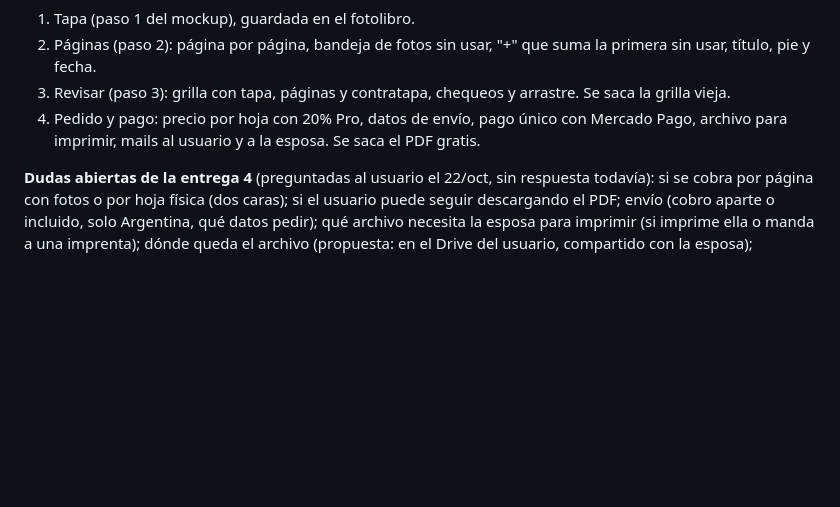
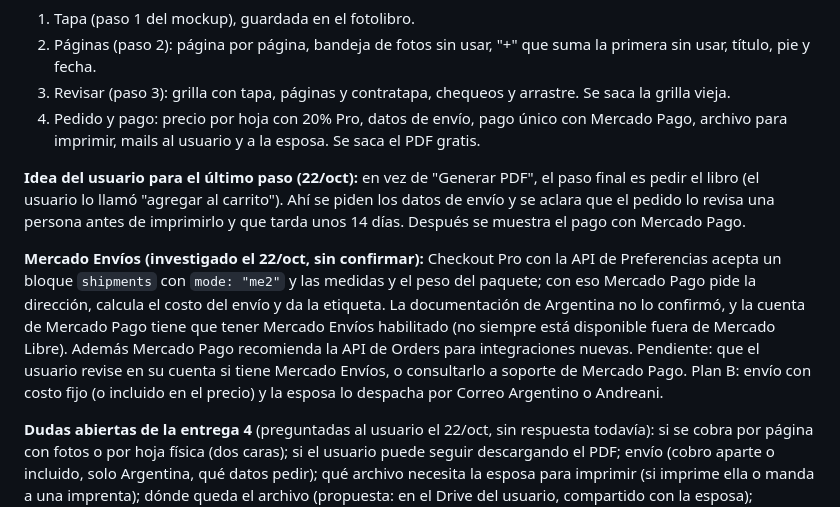
Before and after one commit to Leandro-Couretot/travel-diary, a Markdown page: FOTOLIBRO_DISENO.md, the part around the change. GitHub-like rendering; blank space fills up the shorter version.

Commit message:
Docs: idea de pedido del fotolibro y lo investigado sobre Mercado Envíos
Co-Authored-By: Claude Opus 5.5 <noreply@anthropic.com>
Claude-Session: https://claude.ai/code/session_011tyxc4paPhyzeiv5VmfrYp

```diff
--- a/FOTOLIBRO_DISENO.md
+++ b/FOTOLIBRO_DISENO.md
@@ -72,6 +72,10 @@ Para después del mockup:
 3. Revisar (paso 3): grilla con tapa, páginas y contratapa, chequeos y arrastre. Se saca la grilla vieja.
 4. Pedido y pago: precio por hoja con 20% Pro, datos de envío, pago único con Mercado Pago, archivo para imprimir, mails al usuario y a la esposa. Se saca el PDF gratis.
 
+**Idea del usuario para el último paso (22/oct):** en vez de "Generar PDF", el paso final es pedir el libro (el usuario lo llamó "agregar al carrito"). Ahí se piden los datos de envío y se aclara que el pedido lo revisa una persona antes de imprimirlo y que tarda unos 14 días. Después se muestra el pago con Mercado Pago.
+
+**Mercado Envíos (investigado el 22/oct, sin confirmar):** Checkout Pro con la API de Preferencias acepta un bloque `shipments` con `mode: "me2"` y las medidas y el peso del paquete; con eso Mercado Pago pide la dirección, calcula el costo del envío y da la etiqueta. La documentación de Argentina no lo confirmó, y la cuenta de Mercado Pago tiene que tener Mercado Envíos habilitado (no siempre está disponible fuera de Mercado Libre). Además Mercado Pago recomienda la API de Orders para integraciones nuevas. Pendiente: que el usuario revise en su cuenta si tiene Mercado Envíos, o consultarlo a soporte de Mercado Pago. Plan B: envío con costo fijo (o incluido en el precio) y la esposa lo despacha por Correo Argentino o Andreani.
+
 **Dudas abiertas de la entrega 4** (preguntadas al usuario el 22/oct, sin respuesta todavía): si se cobra por página con fotos o por hoja física (dos caras); si el usuario puede seguir descargando el PDF; envío (cobro aparte o incluido, solo Argentina, qué datos pedir); qué archivo necesita la esposa para imprimir (si imprime ella o manda a una imprenta); dónde queda el archivo (propuesta: en el Drive del usuario, compartido con la esposa); proveedor de mails (propuesta: Resend, con el dominio verificado en Cloudflare). También hay que actualizar `privacy.html` y `terms.html` (venta de un producto físico, datos de envío, la esposa ve las fotos del libro) y retomar la inscripción ante la AAIP (ver "Pendientes conocidos" de CLAUDE.md).
 
 ## Notas técnicas del artefacto
```
